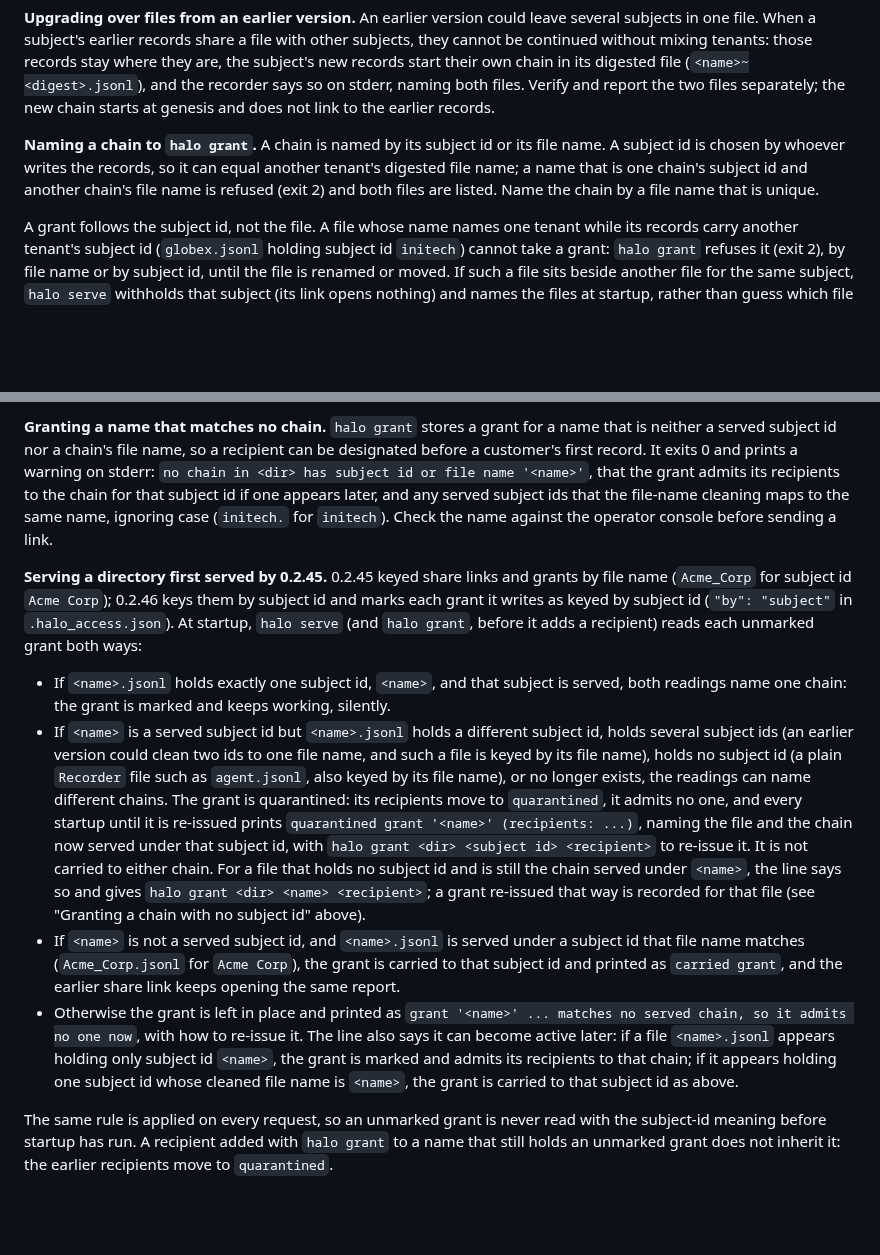
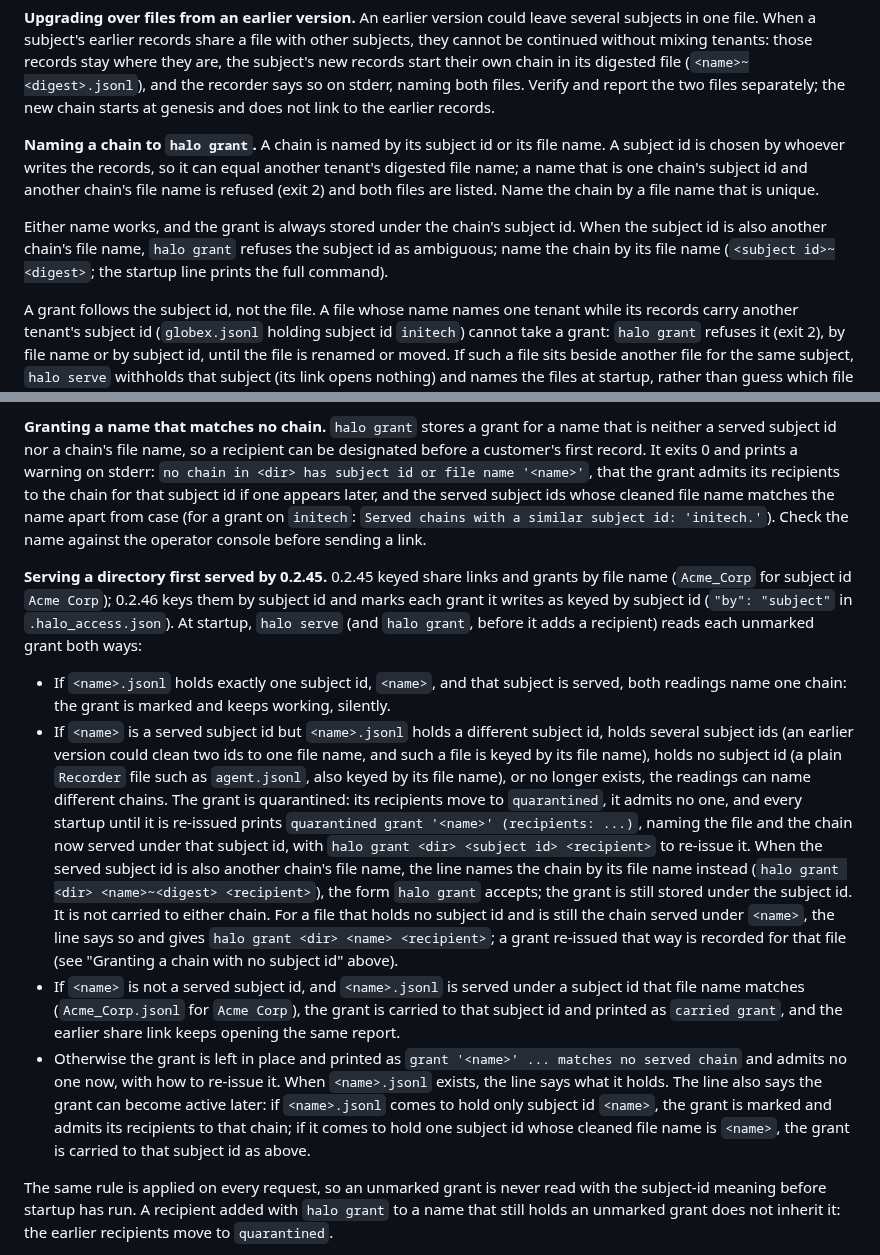
Before and after one commit to bkuan001/halo-record, a Markdown page: LIMITS.md, 2 parts joined by grey strips. Drawn GitHub-style; blank space fills up the shorter version.

Commit message:
Describe how to name a chain whose subject id is another chain's file name
LIMITS §17: either name works and the grant is stored under the subject
id; when the subject id is also another chain's file name, name the chain
by its file name, as the startup line prints. The orphan bullet and the
near-match warning quote the lines halo grant and halo serve print.

Co-Authored-By: Claude Opus 5.5 <noreply@anthropic.com>
Claude-Session: https://claude.ai/code/session_011B9HtSG2HcaamqVesLXRxg

```diff
--- a/LIMITS.md
+++ b/LIMITS.md
@@ -678,6 +678,11 @@ equal another tenant's digested file name; a name that is one chain's subject
 id and another chain's file name is refused (exit 2) and both files are
 listed. Name the chain by a file name that is unique.
 
+Either name works, and the grant is always stored under the chain's subject
+id. When the subject id is also another chain's file name, `halo grant`
+refuses the subject id as ambiguous; name the chain by its file name
+(`<subject id>~<digest>`; the startup line prints the full command).
+
 A grant follows the subject id, not the file. A file whose name names one
 tenant while its records carry another tenant's subject id (`globex.jsonl`
 holding subject id `initech`) cannot take a grant: `halo grant` refuses it
@@ -709,8 +714,10 @@ name that is neither a served subject id nor a chain's file name, so a
 recipient can be designated before a customer's first record. It exits 0 and
 prints a warning on stderr: `no chain in <dir> has subject id or file name
 '<name>'`, that the grant admits its recipients to the chain for that subject
-id if one appears later, and any served subject ids that the file-name
-cleaning maps to the same name, ignoring case (`initech.` for `initech`). Check the name against the operator console before sending a link.
+id if one appears later, and the served subject ids whose cleaned file name
+matches the name apart from case (for a grant on `initech`: `Served chains
+with a similar subject id: 'initech.'`). Check the name against the operator
+console before sending a link.
 
 **Serving a directory first served by 0.2.45.** 0.2.45 keyed share links and
 grants by file name (`Acme_Corp` for subject id `Acme Corp`); 0.2.46 keys
@@ -730,9 +737,12 @@ them by subject id and marks each grant it writes as keyed by subject id
   and every startup until it is re-issued prints `quarantined grant '<name>'
   (recipients: ...)`,
   naming the file and the chain now served under that subject id, with
-  `halo grant <dir> <subject id> <recipient>` to re-issue it. It is not
-  carried to either chain. For a file that holds no subject id and is still
-  the chain served under `<name>`, the line says so and gives
+  `halo grant <dir> <subject id> <recipient>` to re-issue it. When the served
+  subject id is also another chain's file name, the line names the chain by
+  its file name instead (`halo grant <dir> <name>~<digest> <recipient>`), the
+  form `halo grant` accepts; the grant is still stored under the subject id.
+  It is not carried to either chain. For a file that holds no subject id and
+  is still the chain served under `<name>`, the line says so and gives
   `halo grant <dir> <name> <recipient>`; a grant re-issued that way is
   recorded for that file (see "Granting a chain with no subject id" above).
 - If `<name>` is not a served subject id, and `<name>.jsonl` is served under a
@@ -740,11 +750,12 @@ them by subject id and marks each grant it writes as keyed by subject id
   grant is carried to that subject id and printed as `carried grant`, and the
   earlier share link keeps opening the same report.
 - Otherwise the grant is left in place and printed as `grant '<name>' ...
-  matches no served chain, so it admits no one now`, with how to re-issue it.
-  The line also says it can become active later: if a file `<name>.jsonl`
-  appears holding only subject id `<name>`, the grant is marked and admits its
-  recipients to that chain; if it appears holding one subject id whose cleaned
-  file name is `<name>`, the grant is carried to that subject id as above.
+  matches no served chain` and admits no one now, with how to re-issue it.
+  When `<name>.jsonl` exists, the line says what it holds. The line also says
+  the grant can become active later: if `<name>.jsonl` comes to hold only
+  subject id `<name>`, the grant is marked and admits its recipients to that
+  chain; if it comes to hold one subject id whose cleaned file name is
+  `<name>`, the grant is carried to that subject id as above.
 
 The same rule is applied on every request, so an unmarked grant is never read
 with the subject-id meaning before startup has run. A recipient added with
```
